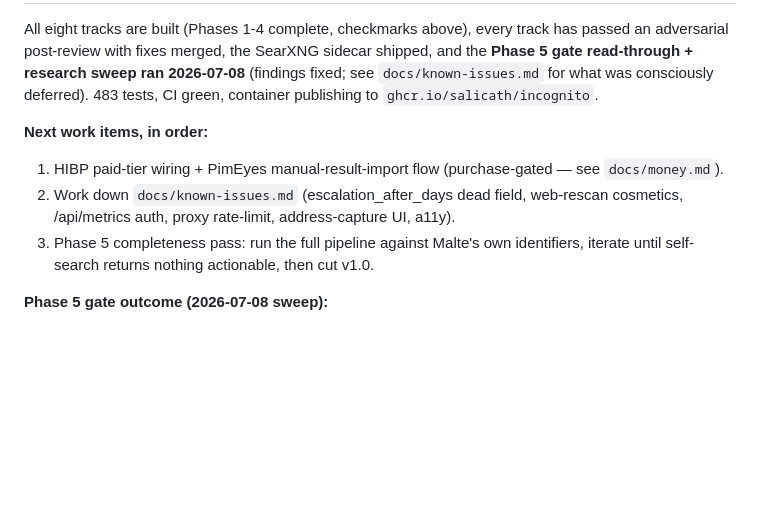
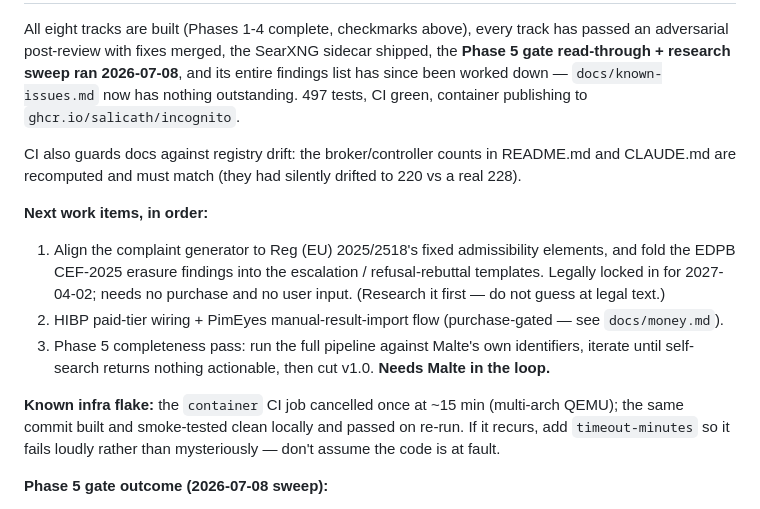
Before and after one commit to Salicath/incognito, a Markdown page: docs/PLAN.md, the part around one of its changes. Drawn GitHub-style; blank space fills up the shorter version.

Commit message:
docs: refresh handoff — known-issues cleared, next items reordered
Co-Authored-By: Claude Fable 5 <noreply@anthropic.com>

```diff
--- a/docs/PLAN.md
+++ b/docs/PLAN.md
@@ -135,20 +135,30 @@ Add `da` locale to `templates/locales/` (5 template types).
 
 All eight tracks are built (Phases 1-4 complete, checkmarks above), every
 track has passed an adversarial post-review with fixes merged, the SearXNG
-sidecar shipped, and the **Phase 5 gate read-through + research sweep ran
-2026-07-08** (findings fixed; see `docs/known-issues.md` for what was
-consciously deferred). 483 tests, CI green, container publishing to
-`ghcr.io/salicath/incognito`.
+sidecar shipped, the **Phase 5 gate read-through + research sweep ran
+2026-07-08**, and its entire findings list has since been worked down —
+`docs/known-issues.md` now has nothing outstanding. 497 tests, CI green,
+container publishing to `ghcr.io/salicath/incognito`.
+
+CI also guards docs against registry drift: the broker/controller counts in
+README.md and CLAUDE.md are recomputed and must match (they had silently
+drifted to 220 vs a real 228).
 
 **Next work items, in order:**
-1. HIBP paid-tier wiring + PimEyes manual-result-import flow (purchase-gated —
+1. Align the complaint generator to Reg (EU) 2025/2518's fixed admissibility
+   elements, and fold the EDPB CEF-2025 erasure findings into the escalation /
+   refusal-rebuttal templates. Legally locked in for 2027-04-02; needs no
+   purchase and no user input. (Research it first — do not guess at legal text.)
+2. HIBP paid-tier wiring + PimEyes manual-result-import flow (purchase-gated —
    see `docs/money.md`).
-2. Work down `docs/known-issues.md` (escalation_after_days dead field,
-   web-rescan cosmetics, /api/metrics auth, proxy rate-limit, address-capture
-   UI, a11y).
 3. Phase 5 completeness pass: run the full pipeline against Malte's own
    identifiers, iterate until self-search returns nothing actionable, then
-   cut v1.0.
+   cut v1.0. **Needs Malte in the loop.**
+
+**Known infra flake:** the `container` CI job cancelled once at ~15 min
+(multi-arch QEMU); the same commit built and smoke-tested clean locally and
+passed on re-run. If it recurs, add `timeout-minutes` so it fails loudly
+rather than mysteriously — don't assume the code is at fault.
 
 **Phase 5 gate outcome (2026-07-08 sweep):**
    - Research re-verified all 16 controllers + delisting + landscape. Registry
```
Also changed, not shown: other parts of docs/PLAN.md (+1 -1 lines).
